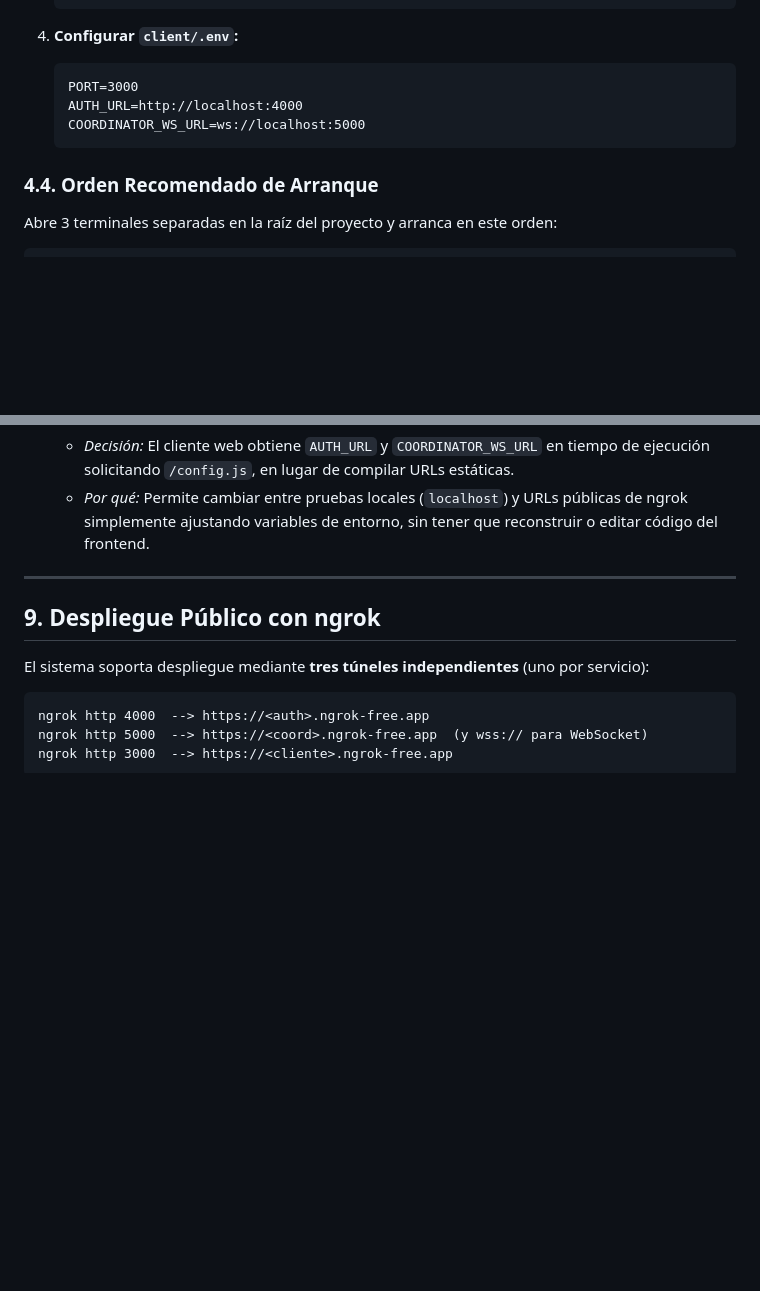
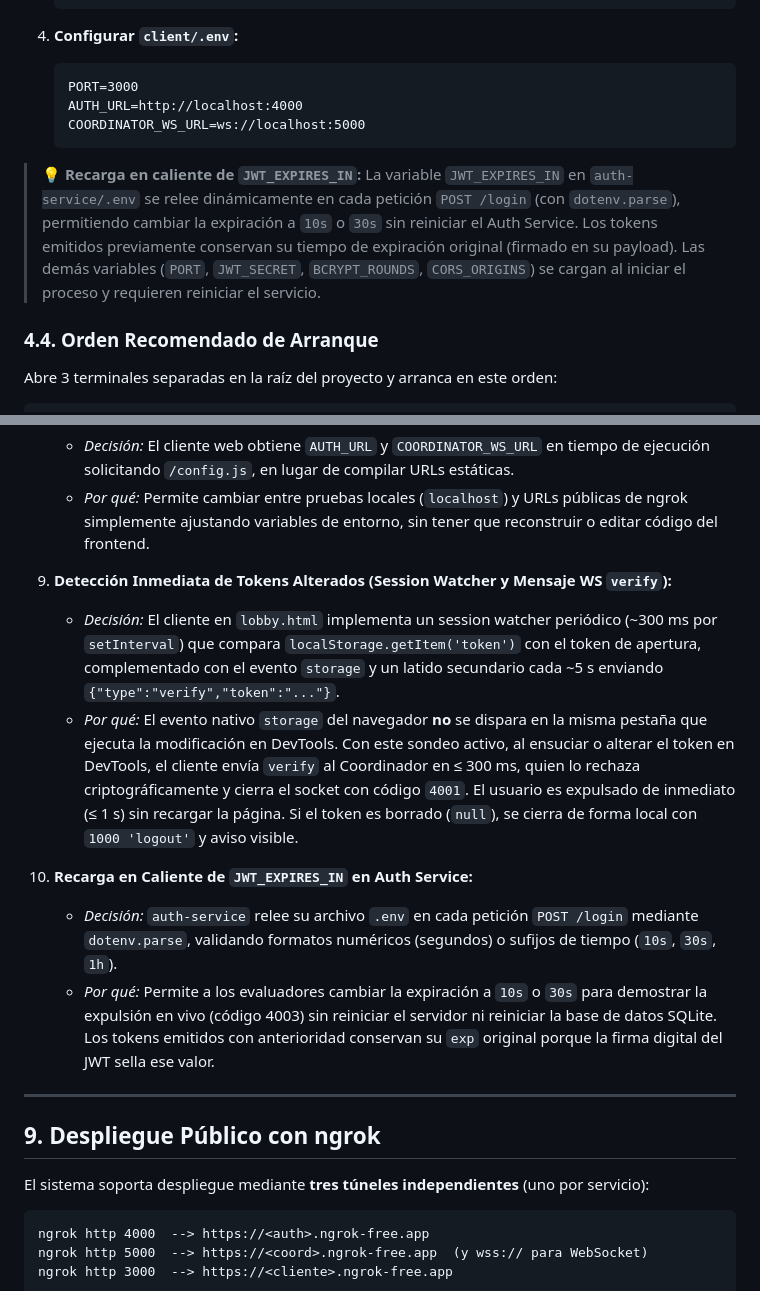
Before and after one commit to juandiegobb/SSD-CardsGame, a Markdown page: README.md, 2 parts joined by grey strips. GitHub-like rendering; blank space fills up the shorter version.

````diff
--- a/README.md
+++ b/README.md
@@ -175,6 +175,8 @@ Copia los archivos de ejemplo en cada servicio:
    COORDINATOR_WS_URL=ws://localhost:5000
    ```
 
+> 💡 **Recarga en caliente de `JWT_EXPIRES_IN`:** La variable `JWT_EXPIRES_IN` en `auth-service/.env` se relee dinámicamente en cada petición `POST /login` (con `dotenv.parse`), permitiendo cambiar la expiración a `10s` o `30s` sin reiniciar el Auth Service. Los tokens emitidos previamente conservan su tiempo de expiración original (firmado en su payload). Las demás variables (`PORT`, `JWT_SECRET`, `BCRYPT_ROUNDS`, `CORS_ORIGINS`) se cargan al iniciar el proceso y requieren reiniciar el servicio.
+
 ### 4.4. Orden Recomendado de Arranque
 Abre 3 terminales separadas en la raíz del proyecto y arranca en este orden:
 
@@ -417,6 +439,14 @@ Esta sección sustenta los requerimientos clave exigidos en el taller:
 8. **Configuración Dinámica del Cliente (`/config.js`):**
    * *Decisión:* El cliente web obtiene `AUTH_URL` y `COORDINATOR_WS_URL` en tiempo de ejecución solicitando `/config.js`, en lugar de compilar URLs estáticas.
    * *Por qué:* Permite cambiar entre pruebas locales (`localhost`) y URLs públicas de ngrok simplemente ajustando variables de entorno, sin tener que reconstruir o editar código del frontend.
+
+9. **Detección Inmediata de Tokens Alterados (Session Watcher y Mensaje WS `verify`):**
+   * *Decisión:* El cliente en `lobby.html` implementa un session watcher periódico (~300 ms por `setInterval`) que compara `localStorage.getItem('token')` con el token de apertura, complementado con el evento `storage` y un latido secundario cada ~5 s enviando `{"type":"verify","token":"..."}`.
+   * *Por qué:* El evento nativo `storage` del navegador **no** se dispara en la misma pestaña que ejecuta la modificación en DevTools. Con este sondeo activo, al ensuciar o alterar el token en DevTools, el cliente envía `verify` al Coordinador en ≤ 300 ms, quien lo rechaza criptográficamente y cierra el socket con código `4001`. El usuario es expulsado de inmediato (≤ 1 s) sin recargar la página. Si el token es borrado (`null`), se cierra de forma local con `1000 'logout'` y aviso visible.
+
+10. **Recarga en Caliente de `JWT_EXPIRES_IN` en Auth Service:**
+    * *Decisión:* `auth-service` relee su archivo `.env` en cada petición `POST /login` mediante `dotenv.parse`, validando formatos numéricos (segundos) o sufijos de tiempo (`10s`, `30s`, `1h`).
+    * *Por qué:* Permite a los evaluadores cambiar la expiración a `10s` o `30s` para demostrar la expulsión en vivo (código 4003) sin reiniciar el servidor ni reiniciar la base de datos SQLite. Los tokens emitidos con anterioridad conservan su `exp` original porque la firma digital del JWT sella ese valor.
 
 ---
 
````
Also changed, not shown: other parts of README.md (+22 -2 lines).
